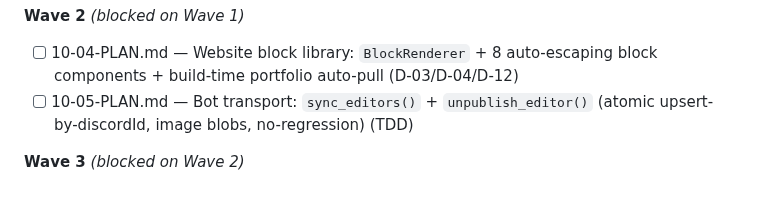
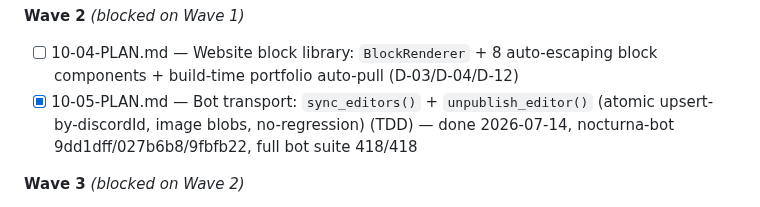
Before and after one commit to Shangrii/Nocturna-Avatars, a Markdown page: .planning/ROADMAP.md, the part around the change. Drawn GitHub-style.

```diff
--- a/.planning/ROADMAP.md
+++ b/.planning/ROADMAP.md
@@ -433,7 +433,7 @@ Plans:
 **Wave 2** *(blocked on Wave 1)*
 
 - [ ] 10-04-PLAN.md — Website block library: `BlockRenderer` + 8 auto-escaping block components + build-time portfolio auto-pull (D-03/D-04/D-12)
-- [ ] 10-05-PLAN.md — Bot transport: `sync_editors()` + `unpublish_editor()` (atomic upsert-by-discordId, image blobs, no-regression) (TDD)
+- [x] 10-05-PLAN.md — Bot transport: `sync_editors()` + `unpublish_editor()` (atomic upsert-by-discordId, image blobs, no-regression) (TDD) — done 2026-07-14, nocturna-bot 9dd1dff/027b6b8/9fbfb22, full bot suite 418/418
 
 **Wave 3** *(blocked on Wave 2)*
 
```
Also changed, not shown: .planning/STATE.md (+13 -11 lines), 1 other file.
